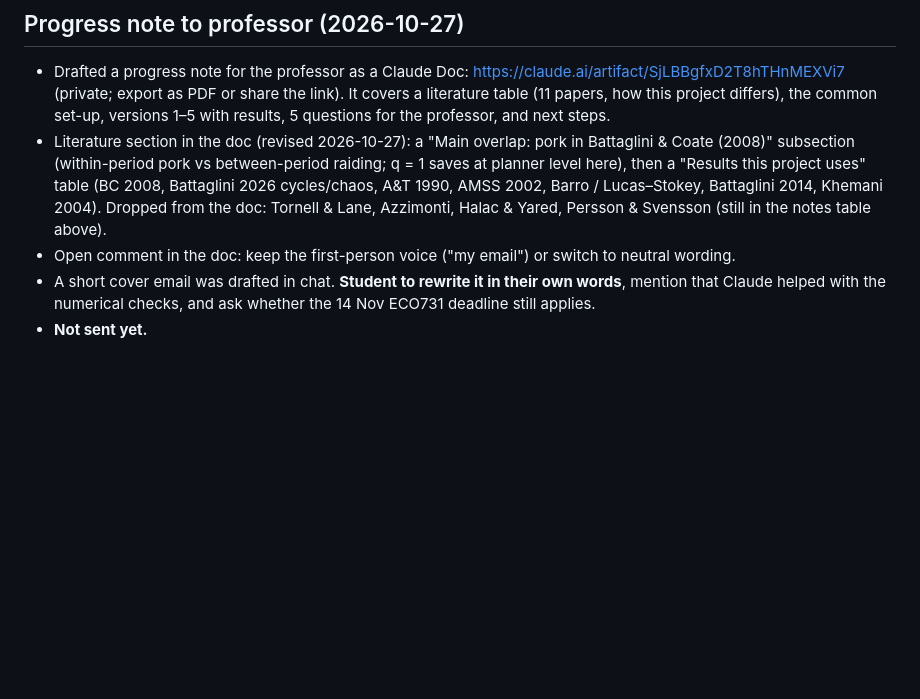
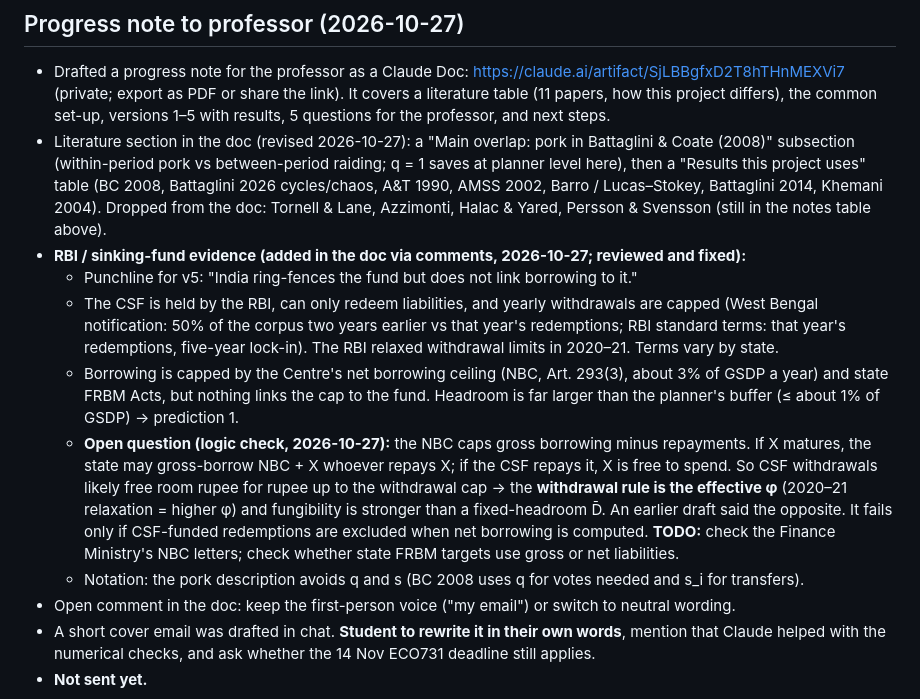
Before and after one commit to proveen-smurf/ECO731-Research-proposal, a Markdown page: PROPOSAL_NOTES.md, the part around the change. Rendered like a GitHub page; blank space fills up the shorter version.

Commit message:
Notes: record RBI sinking-fund evidence and net-ceiling logic check
Co-Authored-By: Claude Opus 5.5 <noreply@anthropic.com>

```diff
--- a/PROPOSAL_NOTES.md
+++ b/PROPOSAL_NOTES.md
@@ -287,6 +287,12 @@ Recommended: 1 (must) + 2 or 3 (headline result). Leave 4 and 5 as "future work"
 
 - Drafted a progress note for the professor as a Claude Doc: https://claude.ai/artifact/SjLBBgfxD2T8hTHnMEXVi7 (private; export as PDF or share the link). It covers a literature table (11 papers, how this project differs), the common set-up, versions 1–5 with results, 5 questions for the professor, and next steps.
 - Literature section in the doc (revised 2026-10-27): a "Main overlap: pork in Battaglini & Coate (2008)" subsection (within-period pork vs between-period raiding; q = 1 saves at planner level here), then a "Results this project uses" table (BC 2008, Battaglini 2026 cycles/chaos, A&T 1990, AMSS 2002, Barro / Lucas–Stokey, Battaglini 2014, Khemani 2004). Dropped from the doc: Tornell & Lane, Azzimonti, Halac & Yared, Persson & Svensson (still in the notes table above).
+- **RBI / sinking-fund evidence (added in the doc via comments, 2026-10-27; reviewed and fixed):**
+  - Punchline for v5: "India ring-fences the fund but does not link borrowing to it."
+  - The CSF is held by the RBI, can only redeem liabilities, and yearly withdrawals are capped (West Bengal notification: 50% of the corpus two years earlier vs that year's redemptions; RBI standard terms: that year's redemptions, five-year lock-in). The RBI relaxed withdrawal limits in 2020–21. Terms vary by state.
+  - Borrowing is capped by the Centre's net borrowing ceiling (NBC, Art. 293(3), about 3% of GSDP a year) and state FRBM Acts, but nothing links the cap to the fund. Headroom is far larger than the planner's buffer (≤ about 1% of GSDP) → prediction 1.
+  - **Open question (logic check, 2026-10-27):** the NBC caps gross borrowing minus repayments. If X matures, the state may gross-borrow NBC + X whoever repays X; if the CSF repays it, X is free to spend. So CSF withdrawals likely free room rupee for rupee up to the withdrawal cap → the **withdrawal rule is the effective φ** (2020–21 relaxation = higher φ) and fungibility is stronger than a fixed-headroom D̄. An earlier draft said the opposite. It fails only if CSF-funded redemptions are excluded when net borrowing is computed. **TODO:** check the Finance Ministry's NBC letters; check whether state FRBM targets use gross or net liabilities.
+  - Notation: the pork description avoids q and s (BC 2008 uses q for votes needed and s_i for transfers).
 - Open comment in the doc: keep the first-person voice ("my email") or switch to neutral wording.
 - A short cover email was drafted in chat. **Student to rewrite it in their own words**, mention that Claude helped with the numerical checks, and ask whether the 14 Nov ECO731 deadline still applies.
 - **Not sent yet.**
```
